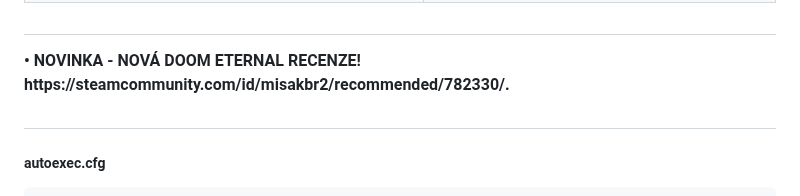
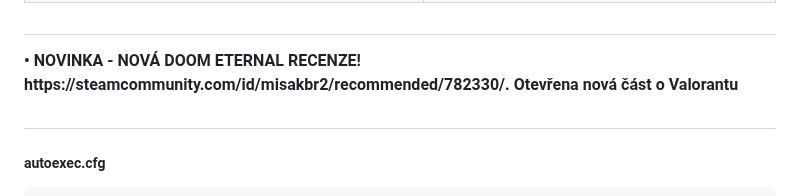
Before and after one commit to TheMichalBr/themichalbr_html, a Markdown page: games_and_other.md, the part around the change. Drawn GitHub-style.

```diff
--- a/games_and_other.md
+++ b/games_and_other.md
@@ -7,6 +7,7 @@
 
 <h1></h1>
 <b>• NOVINKA - NOVÁ DOOM ETERNAL RECENZE! https://steamcommunity.com/id/misakbr2/recommended/782330/.</b>
+<b>Otevřena nová část o Valorantu</b>
 <h1></h1>
 
 <h5>autoexec.cfg</h5>
```
